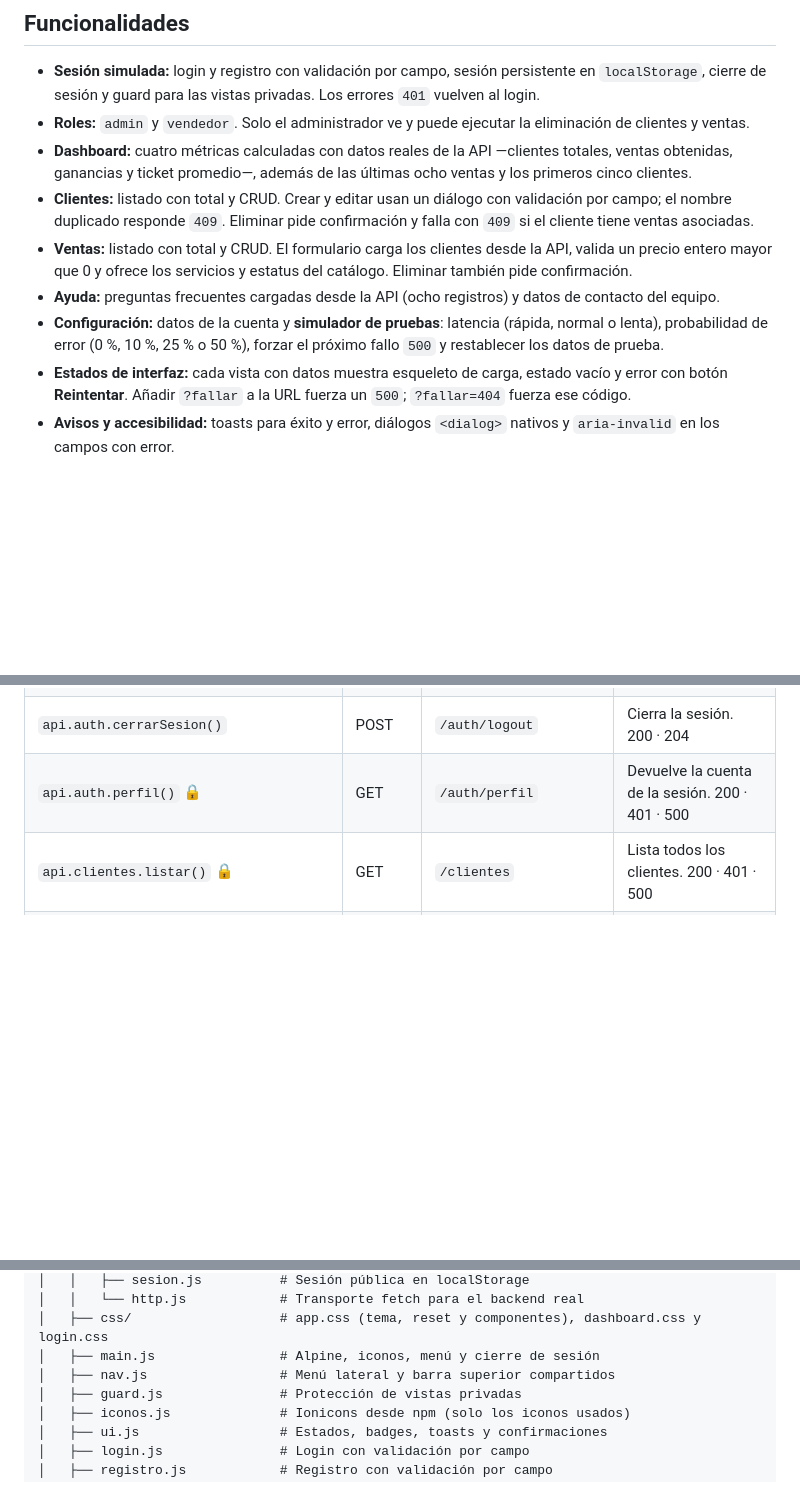
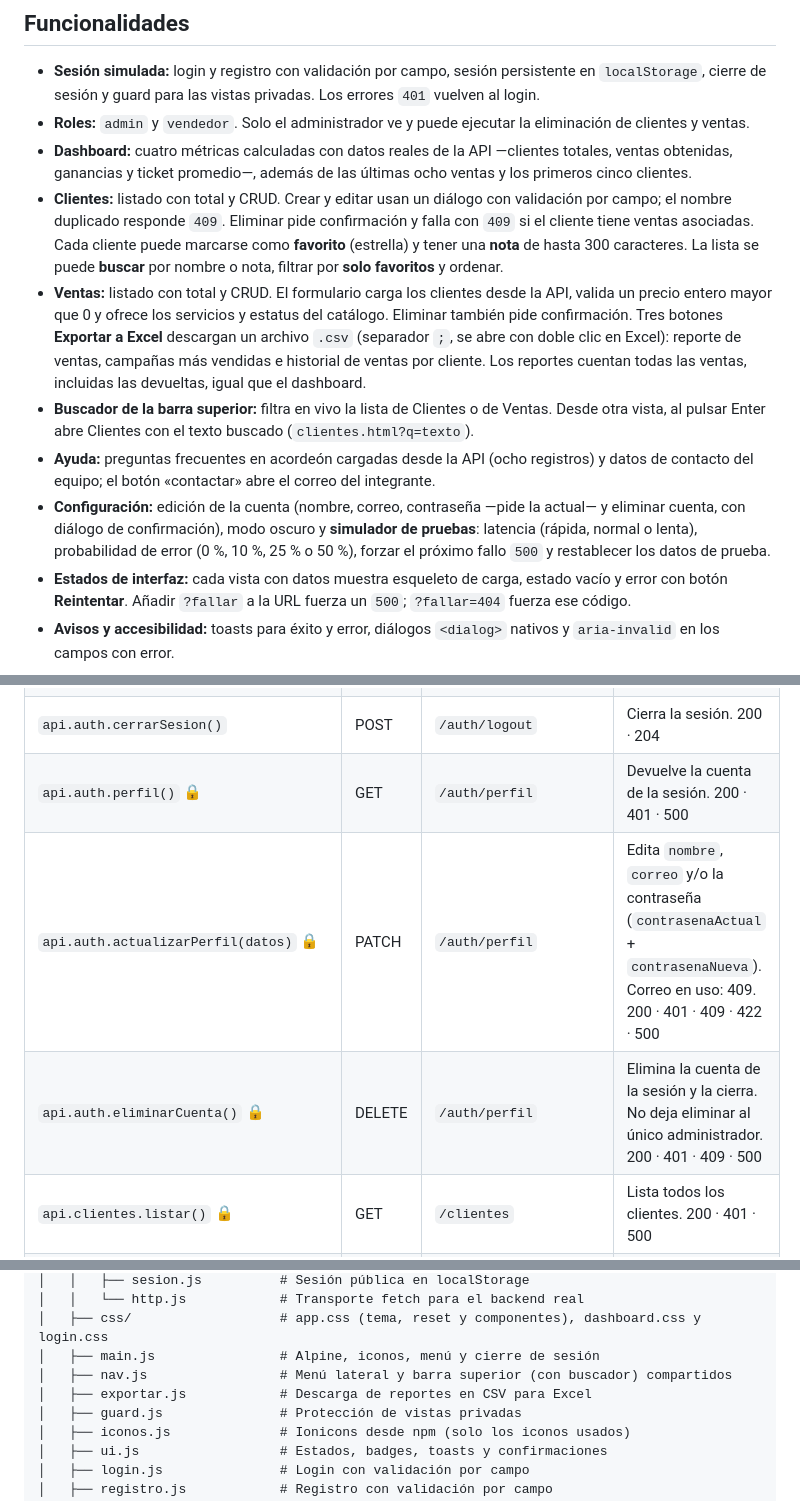
Before and after one commit to victorbarrera1/maldOps, a Markdown page: README.md, 3 parts joined by grey strips. Rendered like a GitHub page; blank space fills up the shorter version.

Commit message:
docs(readme): documenta cuenta, exportación a Excel, buscador, favoritos y notas [IA]
Actualiza funcionalidades, endpoints de perfil, formato de clientes.json
(favorito y nota), estructura del proyecto y la nota sobre cuentas de prueba.

```diff
--- a/README.md
+++ b/README.md
@@ -99,10 +101,11 @@ Las vistas privadas están marcadas con `data-privada="true"` en el `<body>`. Si
 - **Sesión simulada:** login y registro con validación por campo, sesión persistente en `localStorage`, cierre de sesión y guard para las vistas privadas. Los errores `401` vuelven al login.
 - **Roles:** `admin` y `vendedor`. Solo el administrador ve y puede ejecutar la eliminación de clientes y ventas.
 - **Dashboard:** cuatro métricas calculadas con datos reales de la API —clientes totales, ventas obtenidas, ganancias y ticket promedio—, además de las últimas ocho ventas y los primeros cinco clientes.
-- **Clientes:** listado con total y CRUD. Crear y editar usan un diálogo con validación por campo; el nombre duplicado responde `409`. Eliminar pide confirmación y falla con `409` si el cliente tiene ventas asociadas.
-- **Ventas:** listado con total y CRUD. El formulario carga los clientes desde la API, valida un precio entero mayor que 0 y ofrece los servicios y estatus del catálogo. Eliminar también pide confirmación.
-- **Ayuda:** preguntas frecuentes cargadas desde la API (ocho registros) y datos de contacto del equipo.
-- **Configuración:** datos de la cuenta y **simulador de pruebas**: latencia (rápida, normal o lenta), probabilidad de error (0 %, 10 %, 25 % o 50 %), forzar el próximo fallo `500` y restablecer los datos de prueba.
+- **Clientes:** listado con total y CRUD. Crear y editar usan un diálogo con validación por campo; el nombre duplicado responde `409`. Eliminar pide confirmación y falla con `409` si el cliente tiene ventas asociadas. Cada cliente puede marcarse como **favorito** (estrella) y tener una **nota** de hasta 300 caracteres. La lista se puede **buscar** por nombre o nota, filtrar por **solo favoritos** y ordenar.
+- **Ventas:** listado con total y CRUD. El formulario carga los clientes desde la API, valida un precio entero mayor que 0 y ofrece los servicios y estatus del catálogo. Eliminar también pide confirmación. Tres botones **Exportar a Excel** descargan un archivo `.csv` (separador `;`, se abre con doble clic en Excel): reporte de ventas, campañas más vendidas e historial de ventas por cliente. Los reportes cuentan todas las ventas, incluidas las devueltas, igual que el dashboard.
+- **Buscador de la barra superior:** filtra en vivo la lista de Clientes o de Ventas. Desde otra vista, al pulsar Enter abre Clientes con el texto buscado (`clientes.html?q=texto`).
+- **Ayuda:** preguntas frecuentes en acordeón cargadas desde la API (ocho registros) y datos de contacto del equipo; el botón «contactar» abre el correo del integrante.
+- **Configuración:** edición de la cuenta (nombre, correo, contraseña —pide la actual— y eliminar cuenta, con diálogo de confirmación), modo oscuro y **simulador de pruebas**: latencia (rápida, normal o lenta), probabilidad de error (0 %, 10 %, 25 % o 50 %), forzar el próximo fallo `500` y restablecer los datos de prueba.
 - **Estados de interfaz:** cada vista con datos muestra esqueleto de carga, estado vacío y error con botón **Reintentar**. Añadir `?fallar` a la URL fuerza un `500`; `?fallar=404` fuerza ese código.
 - **Avisos y accesibilidad:** toasts para éxito y error, diálogos `<dialog>` nativos y `aria-invalid` en los campos con error.
 
@@ -153,6 +156,8 @@ Las rutas son relativas a `VITE_API_URL`. Por ejemplo, si vale `http://localhost
 | `api.auth.registrar(datos)` | POST | `/auth/registro` | Crea una cuenta con rol `vendedor` e inicia sesión. 201 · 409 (correo en uso) · 422 · 500 |
 | `api.auth.cerrarSesion()` | POST | `/auth/logout` | Cierra la sesión. 200 · 204 |
 | `api.auth.perfil()` 🔒 | GET | `/auth/perfil` | Devuelve la cuenta de la sesión. 200 · 401 · 500 |
+| `api.auth.actualizarPerfil(datos)` 🔒 | PATCH | `/auth/perfil` | Edita `nombre`, `correo` y/o la contraseña (`contrasenaActual` + `contrasenaNueva`). Correo en uso: 409. 200 · 401 · 409 · 422 · 500 |
+| `api.auth.eliminarCuenta()` 🔒 | DELETE | `/auth/perfil` | Elimina la cuenta de la sesión y la cierra. No deja eliminar al único administrador. 200 · 401 · 409 · 500 |
 | `api.clientes.listar()` 🔒 | GET | `/clientes` | Lista todos los clientes. 200 · 401 · 500 |
 | `api.clientes.obtener(id)` 🔒 | GET | `/clientes/:id` | Un cliente por id. 200 · 401 · 404 · 500 |
 | `api.clientes.crear(datos)` 🔒 | POST | `/clientes` | Crea un cliente. 201 · 401 · 409 (nombre repetido) · 422 · 500 |
@@ -236,7 +241,8 @@ maldOps/
 │   │   └── http.js            # Transporte fetch para el backend real
 │   ├── css/                   # app.css (tema, reset y componentes), dashboard.css y login.css
 │   ├── main.js                # Alpine, iconos, menú y cierre de sesión
-│   ├── nav.js                 # Menú lateral y barra superior compartidos
+│   ├── nav.js                 # Menú lateral y barra superior (con buscador) compartidos
+│   ├── exportar.js            # Descarga de reportes en CSV para Excel
 │   ├── guard.js               # Protección de vistas privadas
 │   ├── iconos.js              # Ionicons desde npm (solo los iconos usados)
 │   ├── ui.js                  # Estados, badges, toasts y confirmaciones
```
Also changed, not shown: other parts of README.md (+3 -1 lines).
